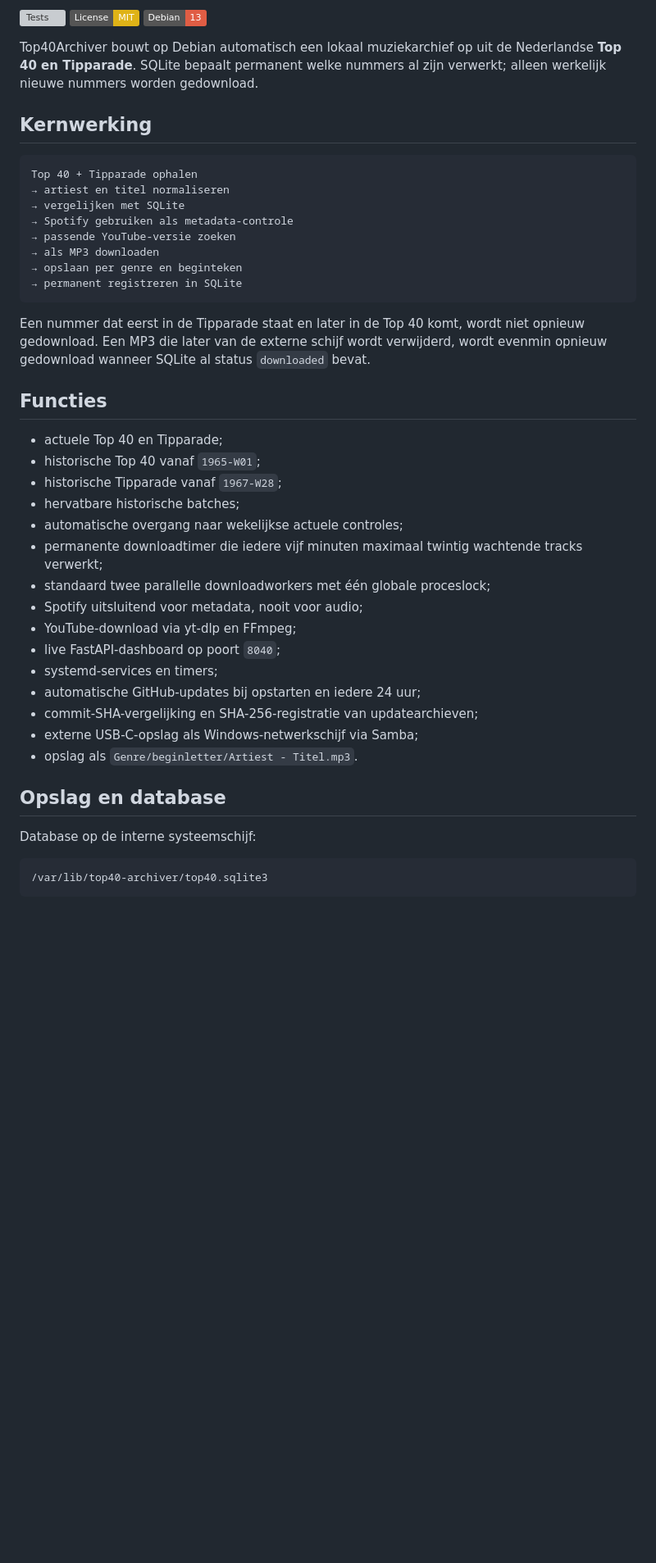
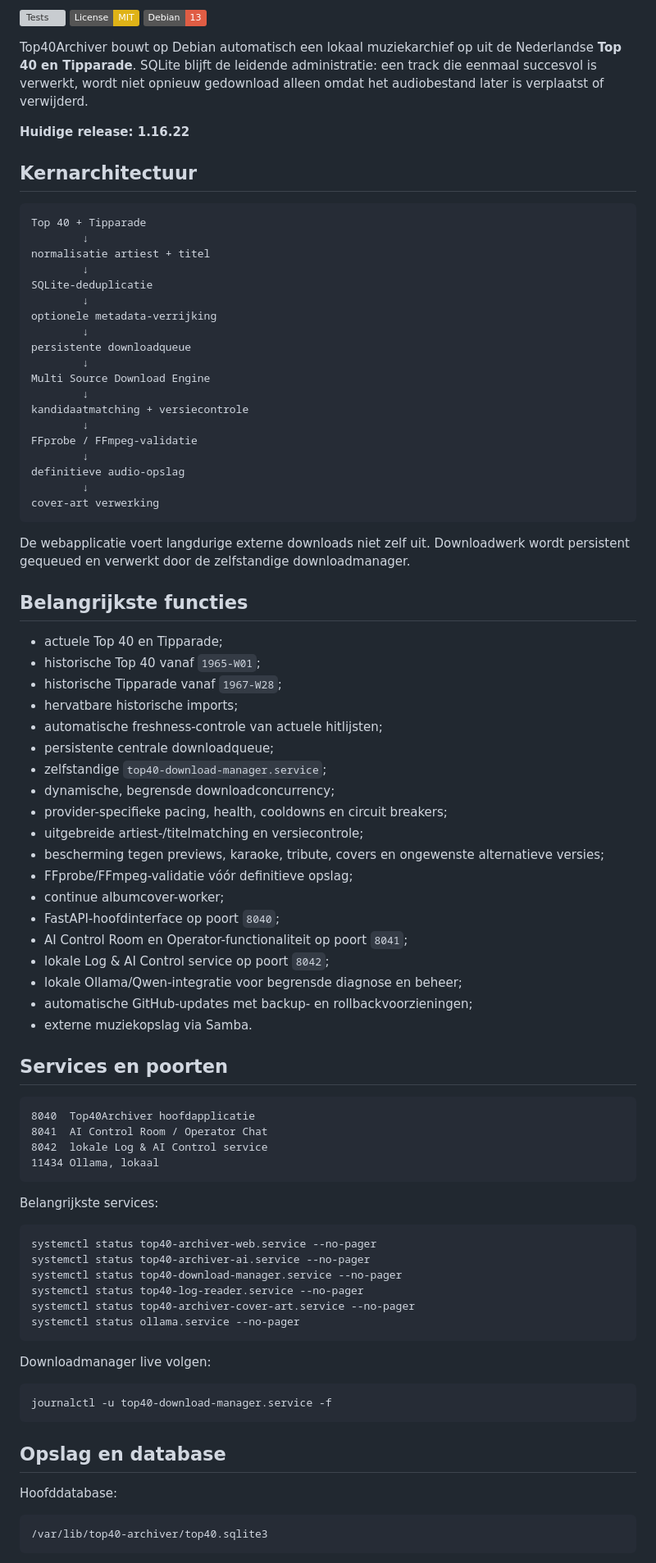
Before and after one commit to Techraym/Top40Archiver, a Markdown page: README.md, the part around one of its changes. Shown at 82% size. Rendered like a GitHub page; badges without logos; blank space fills up the shorter version; grey boxes are pictures that could not be loaded.

Commit message:
Update Dutch README for Top40Archiver 1.16.22

````diff
--- a/README.md
+++ b/README.md
@@ -4,44 +6,87 @@
 [![License: MIT](https://img.shields.io/badge/License-MIT-yellow.svg)](LICENSE)
 [![Debian 13](https://img.shields.io/badge/Debian-13-red.svg)](https://www.debian.org/)
 
-Top40Archiver bouwt op Debian automatisch een lokaal muziekarchief op uit de Nederlandse **Top 40 en Tipparade**. SQLite bepaalt permanent welke nummers al zijn verwerkt; alleen werkelijk nieuwe nummers worden gedownload.
+Top40Archiver bouwt op Debian automatisch een lokaal muziekarchief op uit de Nederlandse **Top 40 en Tipparade**. SQLite blijft de leidende administratie: een track die eenmaal succesvol is verwerkt, wordt niet opnieuw gedownload alleen omdat het audiobestand later is verplaatst of verwijderd.
 
-## Kernwerking
+**Huidige release: 1.16.22**
+
+## Kernarchitectuur
 
 ```text
-Top 40 + Tipparade ophalen
-→ artiest en titel normaliseren
-→ vergelijken met SQLite
-→ Spotify gebruiken als metadata-controle
-→ passende YouTube-versie zoeken
-→ als MP3 downloaden
-→ opslaan per genre en beginteken
-→ permanent registreren in SQLite
+Top 40 + Tipparade
+        ↓
+normalisatie artiest + titel
+        ↓
+SQLite-deduplicatie
+        ↓
+optionele metadata-verrijking
+        ↓
+persistente downloadqueue
+        ↓
+Multi Source Download Engine
+        ↓
+kandidaatmatching + versiecontrole
+        ↓
+FFprobe / FFmpeg-validatie
+        ↓
+definitieve audio-opslag
+        ↓
+cover-art verwerking
 ```
 
-Een nummer dat eerst in de Tipparade staat en later in de Top 40 komt, wordt niet opnieuw gedownload. Een MP3 die later van de externe schijf wordt verwijderd, wordt evenmin opnieuw gedownload wanneer SQLite al status `downloaded` bevat.
+De webapplicatie voert langdurige externe downloads niet zelf uit. Downloadwerk wordt persistent gequeued en verwerkt door de zelfstandige downloadmanager.
 
-## Functies
+## Belangrijkste functies
 
 - actuele Top 40 en Tipparade;
 - historische Top 40 vanaf `1965-W01`;
 - historische Tipparade vanaf `1967-W28`;
-- hervatbare historische batches;
-- automatische overgang naar wekelijkse actuele controles;
-- permanente downloadtimer die iedere vijf minuten maximaal twintig wachtende tracks verwerkt;
-- standaard twee parallelle downloadworkers met één globale proceslock;
-- Spotify uitsluitend voor metadata, nooit voor audio;
-- YouTube-download via yt-dlp en FFmpeg;
-- live FastAPI-dashboard op poort `8040`;
-- systemd-services en timers;
-- automatische GitHub-updates bij opstarten en iedere 24 uur;
-- commit-SHA-vergelijking en SHA-256-registratie van updatearchieven;
-- externe USB-C-opslag als Windows-netwerkschijf via Samba;
-- opslag als `Genre/beginletter/Artiest - Titel.mp3`.
+- hervatbare historische imports;
+- automatische freshness-controle van actuele hitlijsten;
+- persistente centrale downloadqueue;
+- zelfstandige `top40-download-manager.service`;
+- dynamische, begrensde downloadconcurrency;
+- provider-specifieke pacing, health, cooldowns en circuit breakers;
+- uitgebreide artiest-/titelmatching en versiecontrole;
+- bescherming tegen previews, karaoke, tribute, covers en ongewenste alternatieve versies;
+- FFprobe/FFmpeg-validatie vóór definitieve opslag;
+- continue albumcover-worker;
+- FastAPI-hoofdinterface op poort `8040`;
+- AI Control Room en Operator-functionaliteit op poort `8041`;
+- lokale Log & AI Control service op poort `8042`;
+- lokale Ollama/Qwen-integratie voor begrensde diagnose en beheer;
+- automatische GitHub-updates met backup- en rollbackvoorzieningen;
+- externe muziekopslag via Samba.
+
+## Services en poorten
+
+```text
+8040  Top40Archiver hoofdapplicatie
+8041  AI Control Room / Operator Chat
+8042  lokale Log & AI Control service
+11434 Ollama, lokaal
+```
+
+Belangrijkste services:
+
+```bash
+systemctl status top40-archiver-web.service --no-pager
+systemctl status top40-archiver-ai.service --no-pager
+systemctl status top40-download-manager.service --no-pager
+systemctl status top40-log-reader.service --no-pager
+systemctl status top40-archiver-cover-art.service --no-pager
+systemctl status ollama.service --no-pager
+```
+
+Downloadmanager live volgen:
+
+```bash
+journalctl -u top40-download-manager.service -f
+```
 
 ## Opslag en database
 
-Database op de interne systeemschijf:
+Hoofddatabase:
 
 ```text
 /var/lib/top40-archiver/top40.sqlite3
````
Also changed, not shown: other parts of README.md (+60 -127 lines).
